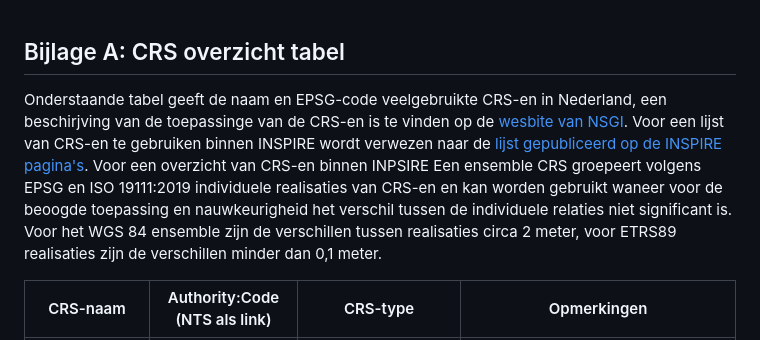
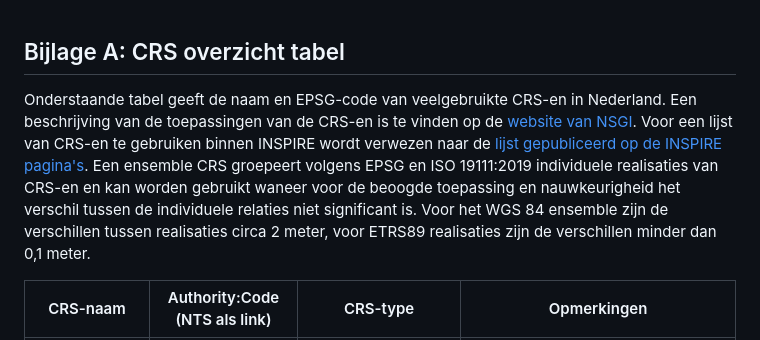
Before and after one commit to Geonovum/HR-CRS-Gebruik, a Markdown page: BijlageA.md, the part around the change. GitHub-like rendering.

Commit message:
Update BijlageA.md
typo correctie

```diff
--- a/BijlageA.md
+++ b/BijlageA.md
@@ -1,6 +1,6 @@
 ## Bijlage A: CRS overzicht tabel
 
-Onderstaande tabel geeft de naam en EPSG-code veelgebruikte CRS-en in Nederland, een beschirjving van de toepassinge van de CRS-en is te vinden op de [wesbite van NSGI](https://www.nsgi.nl/coordinatenstelsels-en-transformaties/overzicht-coordinatenstelsels). Voor een lijst van CRS-en te gebruiken binnen INSPIRE wordt verwezen naar de [lijst gepubliceerd op de INSPIRE pagina's](https://inspire.ec.europa.eu/crs). Voor een overzicht van CRS-en binnen INPSIRE Een ensemble CRS groepeert volgens EPSG en ISO 19111:2019 individuele realisaties van CRS-en en kan worden gebruikt waneer voor de beoogde toepassing en nauwkeurigheid het verschil tussen de individuele relaties niet significant is. Voor het WGS 84 ensemble zijn de verschillen tussen realisaties circa 2 meter, voor ETRS89 realisaties zijn de verschillen minder dan 0,1 meter.
+Onderstaande tabel geeft de naam en EPSG-code van veelgebruikte CRS-en in Nederland. Een beschrijving van de toepassingen van de CRS-en is te vinden op de [website van NSGI](https://www.nsgi.nl/coordinatenstelsels-en-transformaties/overzicht-coordinatenstelsels). Voor een lijst van CRS-en te gebruiken binnen INSPIRE wordt verwezen naar de [lijst gepubliceerd op de INSPIRE pagina's](https://inspire.ec.europa.eu/crs). Een ensemble CRS groepeert volgens EPSG en ISO 19111:2019 individuele realisaties van CRS-en en kan worden gebruikt waneer voor de beoogde toepassing en nauwkeurigheid het verschil tussen de individuele relaties niet significant is. Voor het WGS 84 ensemble zijn de verschillen tussen realisaties circa 2 meter, voor ETRS89 realisaties zijn de verschillen minder dan 0,1 meter.
 
 |CRS-naam|Authority:Code (NTS als link)           |CRS-type          | Opmerkingen|
 |--------|---------------------|------------------|------|
```
